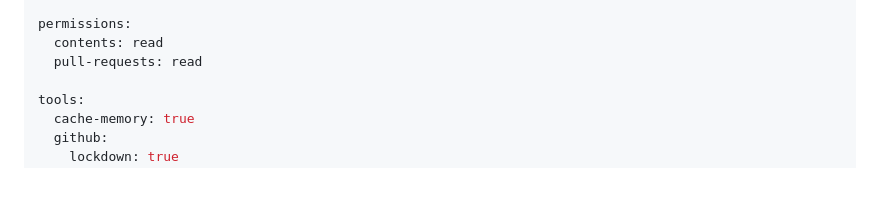
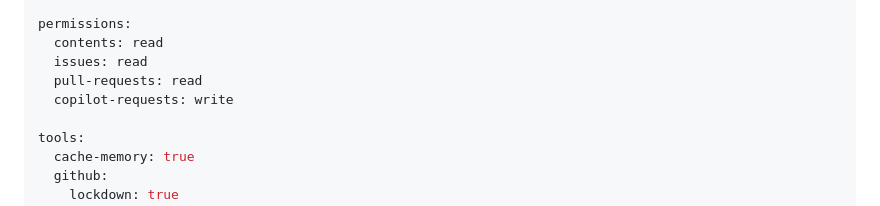
Before and after one commit to jan-98/agentic-workflow-3, a Markdown page: .github/workflows/grumpy-reviewer.md, the part around the change. Drawn GitHub-style; blank space fills up the shorter version.

Commit message:
grumpy reviewer update

```diff
--- a/.github/workflows/grumpy-reviewer.md
+++ b/.github/workflows/grumpy-reviewer.md
@@ -8,7 +8,9 @@ on:
 
 permissions:
   contents: read
+  issues: read
   pull-requests: read
+  copilot-requests: write
 
 tools:
   cache-memory: true
```
